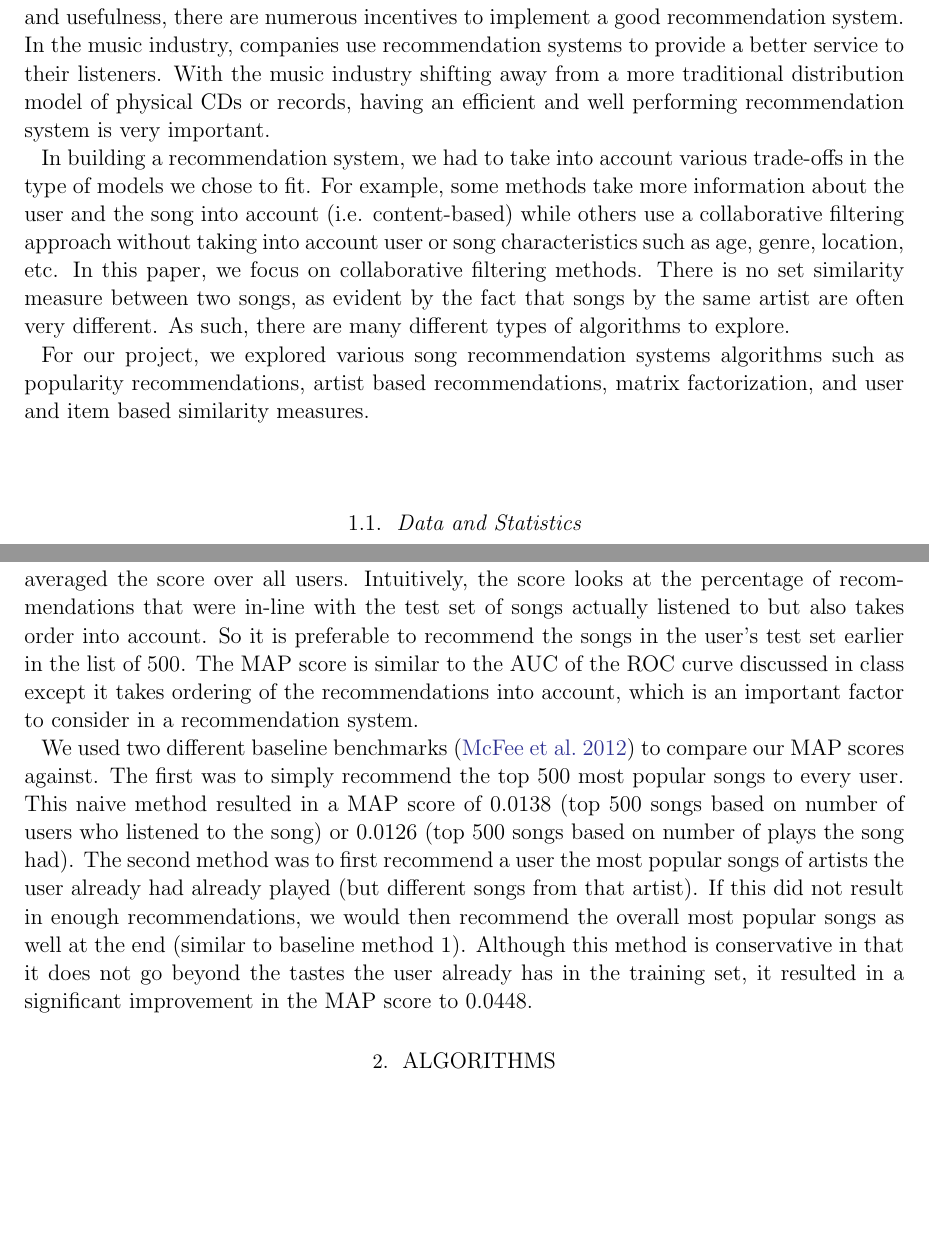
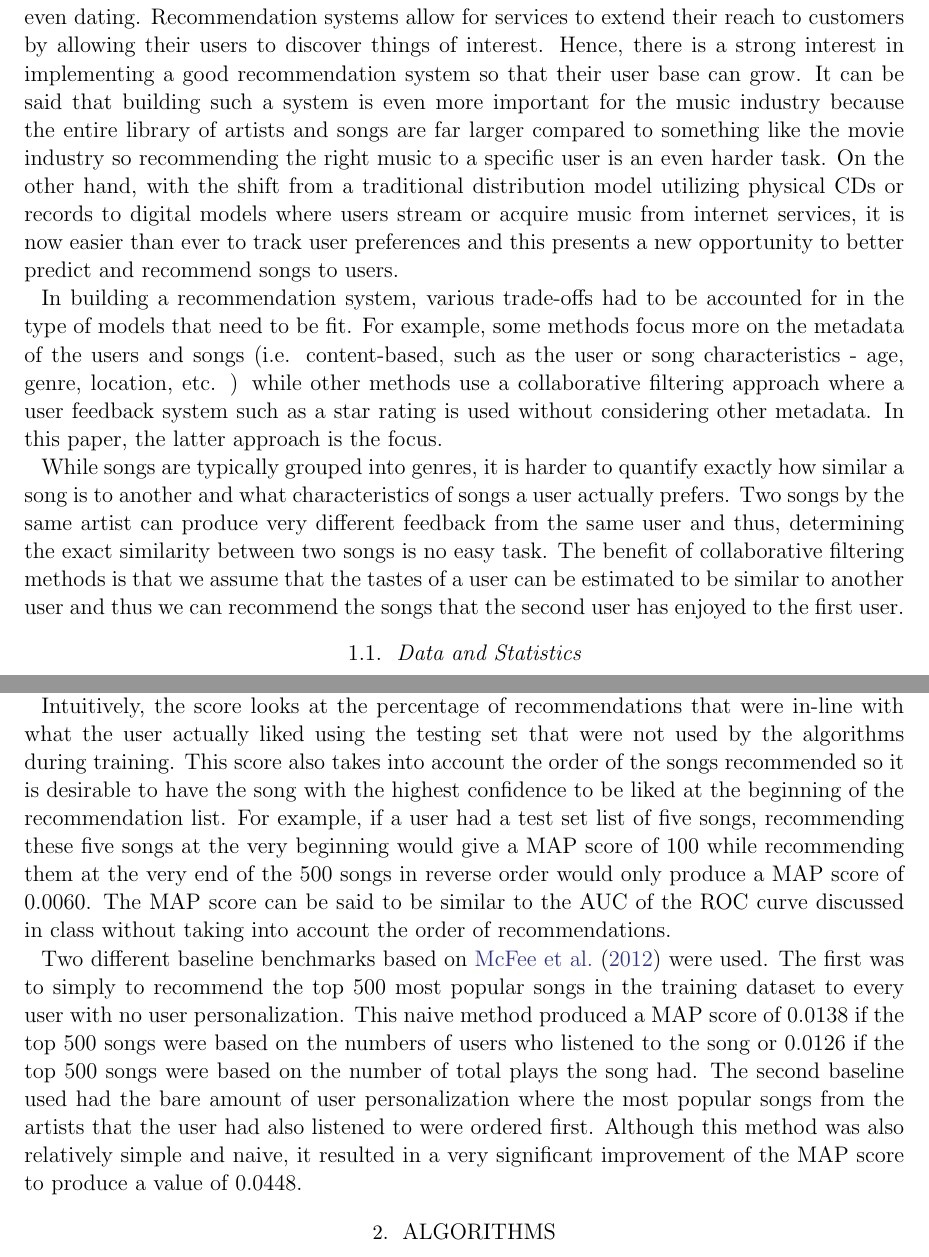
Before and after one commit to eringrand/musicanalysis, a LaTeX paper (writeup/MSDgroupwriteup.tex): two parts of pages 2 and 4 of 11, joined at a grey line, cut at the place of the change, the shorter picture padded with empty space. Compiled offline with pdfLaTeX; an older LaTeX class or package is replaced by its successor.

Commit message:
Update MSDgroupwriteup.tex

```diff
--- a/writeup/MSDgroupwriteup.tex
+++ b/writeup/MSDgroupwriteup.tex
@@ -38,16 +38,11 @@ A recommendation system was attempted to recommend songs to users using data fro
 \tableofcontents
 
 \section{Introduction}
-In the online world, recommendation systems are becoming increasingly important in various industries including retail, entertainment, and even dating.
-Because of their popularity and usefulness, there are numerous incentives to implement a good recommendation system.
-In the music industry, companies use recommendation systems to provide a better service to their listeners.
-With the music industry shifting away from a more traditional distribution model of physical CDs or records,
-having an efficient and well performing recommendation system is very important.
+With an increasing amount of accessible data, recommendation systems are becoming increasingly viable and important in various industries including retail, entertainment, and even dating. Recommendation systems allow for services to extend their reach to customers by allowing their users to discover things of interest. Hence, there is a strong interest in implementing a good recommendation system so that their user base can grow. It can be said that building such a system is even more important for the music industry because the entire library of artists and songs are far larger compared to something like the movie industry so recommending the right music to a specific user is an even harder task. On the other hand, with the shift from a traditional distribution model utilizing physical CDs or records to digital models where users stream or acquire music from internet services, it is now easier than ever to track user preferences and this presents a new opportunity to better predict and recommend songs to users.
 
-In building a recommendation system, we had to take into account various trade-offs in the type of models we chose to fit. For example, some methods take more information about the user and the song into account (i.e. content-based) while others use a collaborative filtering approach without taking into account user or song characteristics such as age, genre, location, etc. In this paper, we focus on collaborative filtering methods.
-There is no set similarity measure between two songs, as evident by the fact that songs by the same artist are often very different. As such, there are many different types of algorithms to explore.
+In building a recommendation system, various trade-offs had to be accounted for in the type of models that need to be fit. For example, some methods focus more on the metadata of the users and songs (i.e. content-based, such as the user or song characteristics - age, genre, location, etc. ) while other methods use a collaborative filtering approach where a user feedback system such as a star rating is used without considering other metadata. In this paper, the latter approach is the focus.
 
-For our project, we explored various song recommendation systems algorithms such as popularity recommendations, artist based recommendations, matrix factorization, and user and item based similarity measures.
+While songs are typically grouped into genres, it is harder to quantify exactly how similar a song is to another and what characteristics of songs a user actually prefers. Two songs by the same artist can produce very different feedback from the same user and thus, determining the exact similarity between two songs is no easy task. The benefit of collaborative filtering methods is that we assume that the tastes of a user can be estimated to be similar to another user and thus we can recommend the songs that the second user has enjoyed to the first user.
 
 \subsection{Data and Statistics}
 The main source of data for this project was the Million Song Data Set (MSD)  \citep{Bertin-Mahieux2011}. We used the sample data set from the Kaggle competition which contains tuples of user id, song id, and play count. We also used data which links songs to artists through track ids. The links to these datasets can be found in the Appendix.
@@ -115,6 +108,8 @@ Specifically, we used MAP@500 scores which take into account the first 500 recom
-We then averaged the score over all users. Intuitively, the score looks at the percentage of recommendations that were in-line with the test set of songs actually listened to but also takes order into account. So it is preferable to recommend the songs in the user's test set earlier in the list of 500. The MAP score is similar to the AUC of the ROC curve discussed in class except it takes ordering of the recommendations into account, which is an important factor to consider in a recommendation system.
+Specifically, MAP@500 scores take into account the first 500 recommendations given to each user. Generally, the score looks at the precision for a list of 500 song recommendations for a user and calculates the amount of correct recommendations (true positives) against the total amount of recommended songs. This was done by calculating the average precision at each element in the list of recommended items (i.e. percentage of correct items among first $k$ recommendations) and averaging these for the first 500 recommendations (i.e. for each $k \in \{1, ..., 500\}$, calculate the precision and average them together). Then, the average score is simply calculated by taking the average score over all users.
 
-We used two different baseline benchmarks \citep{McFee:2012:MSD:2187980.2188222} to compare our MAP scores against. The first was to simply recommend the top 500 most popular songs to every user. This naive method resulted in a MAP score of 0.0138 (top 500 songs based on number of users who listened to the song) or 0.0126 (top 500 songs based on number of plays the song had). The second method was to first recommend a user the most popular songs of artists the user already had already played (but different songs from that artist). If this did not result in enough recommendations, we would then recommend the overall most popular songs as well at the end (similar to baseline method 1). Although this method is conservative in that it does not go beyond the tastes the user already has in the training set, it resulted in a significant improvement in the MAP score to 0.0448.
+Intuitively, the score looks at the percentage of recommendations that were in-line with what the user actually liked using the testing set that were not used by the algorithms during training. This score also takes into account the order of the songs recommended so it is desirable to have the song with the highest confidence to be liked at the beginning of the recommendation list. For example, if a user had a test set list of five songs, recommending these five songs at the very beginning would give a MAP score of 100 while recommending them at the very end of the 500 songs in reverse order would only produce a MAP score of 0.0060. The MAP score can be said to be similar to the AUC of the ROC curve discussed in class without taking into account the order of recommendations.
+
+Two different baseline benchmarks based on \citet{McFee:2012:MSD:2187980.2188222} were used. The first was to simply to recommend the top 500 most popular songs in the training dataset to every user with no user personalization. This naive method produced a MAP score of 0.0138 if the top 500 songs were based on the numbers of users who listened to the song or 0.0126 if the top 500 songs were based on the number of total plays the song had. The second baseline used had the bare amount of user personalization where the most popular songs from the artists that the user had also listened to were ordered first. Although this method was also relatively simple and naive, it resulted in a very significant improvement of the MAP score to produce a value of 0.0448.
 
 \section{Algorithms}
 
```
Also changed, not shown: writeup/MSDgroupwriteup.tex (6 more changed lines).
